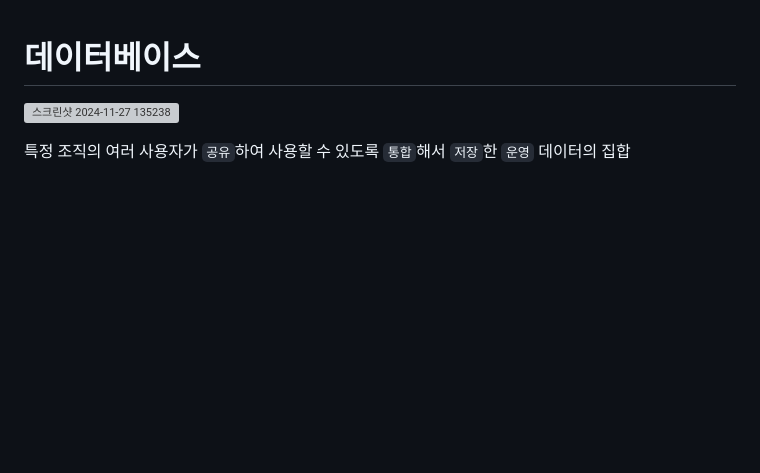
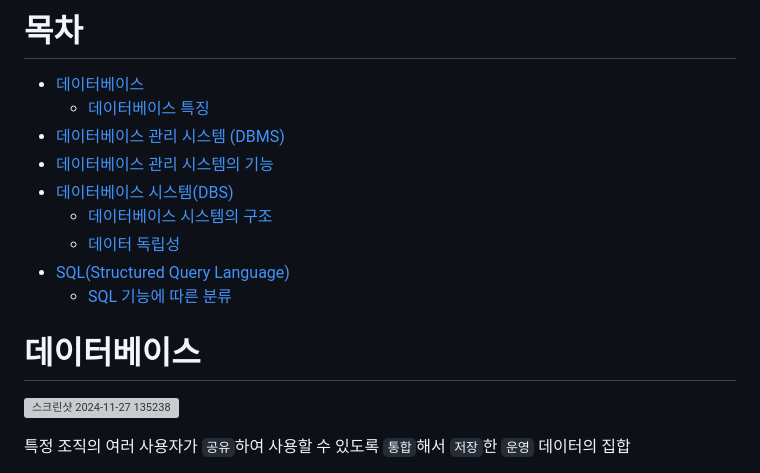
Before and after one commit to skcy1515/Study-Log, a Markdown page: CS 지식/데이터베이스/데이터베이스 개념.md, the part around one of its changes. GitHub-like rendering; blank space fills up the shorter version; grey boxes are pictures that could not be loaded.

```diff
--- a/CS 지식/데이터베이스/데이터베이스 개념.md
+++ b/CS 지식/데이터베이스/데이터베이스 개념.md
@@ -1,3 +1,14 @@
+# 목차
+- [데이터베이스](#데이터베이스)
+  - [데이터베이스 특징](#데이터베이스-특징)
+- [데이터베이스 관리 시스템 (DBMS)](#데이터베이스-관리-시스템-DBMS)
+- [데이터베이스 관리 시스템의 기능](#데이터베이스-관리-시스템의-기능)
+- [데이터베이스 시스템(DBS)](#데이터베이스-시스템DBS)
+  - [데이터베이스 시스템의 구조](#데이터베이스-시스템의-구조)
+  - [데이터 독립성](#데이터-독립성)
+- [SQL(Structured Query Language)](#SQLStructured-Query-Language)
+  - [SQL 기능에 따른 분류](#SQL-기능에-따른-분류)
+
 # 데이터베이스
 ![스크린샷 2024-11-27 135238](https://github.com/user-attachments/assets/f7288b14-d06d-45c7-9f51-024bf80135d5)
 
```
Also changed, not shown: other parts of CS 지식/데이터베이스/데이터베이스 개념.md (+3 -3 lines).
